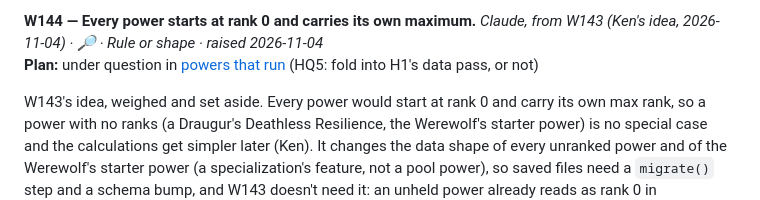
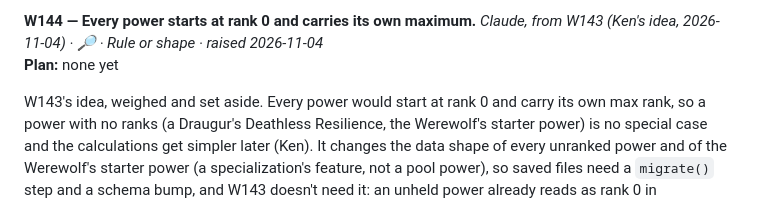
Before and after one commit to kazamuki/Shadows-Character-Sheet, a Markdown page: docs/WISHLIST.md, the part around the change. Rendered like a GitHub page.

```diff
--- a/docs/WISHLIST.md
+++ b/docs/WISHLIST.md
@@ -73,7 +73,7 @@ it is, the clicking or not seeing the whole build at once, before writing the or
 until every point that can buy something is spent); Decision 164 (a press keeps the keyboard's place).
 
 **W144 — Every power starts at rank 0 and carries its own maximum.** *Claude, from W143 (Ken's idea, 2026-11-04) · 🔎 · Rule or shape · raised 2026-11-04*\
-**Plan:** under question in [powers that run](plans/powers-that-run.md) (HQ5: fold into H1's data pass, or not)
+**Plan:** none yet
 
 W143's idea, weighed and set aside. Every power would start at rank 0 and carry its own max rank, so a power with no ranks (a Draugur's Deathless Resilience, the Werewolf's starter power) is no special case and the calculations get simpler later (Ken). It changes the data shape of every unranked power and of the Werewolf's starter power (a specialization's feature, not a pool power), so saved files need a `migrate()` step and a schema bump, and W143 doesn't need it: an unheld power already reads as rank 0 in `powerRanks` (Learn a new power) and W143 adds no special case. Worth doing when something else makes the shape move.
 
```
Also changed, not shown: docs/plans/powers-that-run.md (+3 -3 lines), 1 other file.
